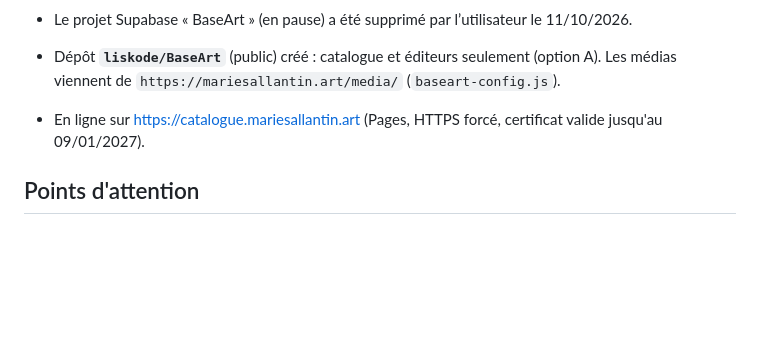
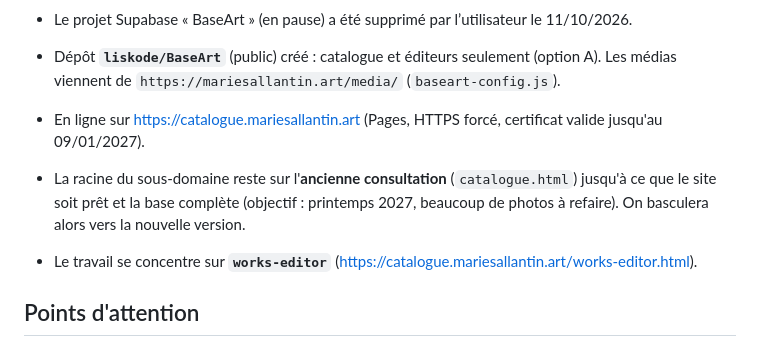
Before and after one commit to liskode/BaseArt, a Markdown page: NOTES-PROJET.md, the part around the change. GitHub-like rendering; blank space fills up the shorter version.

Commit message:
Note : la racine reste sur l'ancien catalogue, travail sur works-editor
Co-Authored-By: Claude Opus 5.5 <noreply@anthropic.com>

```diff
--- a/NOTES-PROJET.md
+++ b/NOTES-PROJET.md
@@ -34,6 +34,9 @@
 - Dépôt **`liskode/BaseArt`** (public) créé : catalogue et éditeurs seulement (option A). Les médias viennent de `https://mariesallantin.art/media/` (`baseart-config.js`).
 - En ligne sur https://catalogue.mariesallantin.art (Pages, HTTPS forcé, certificat valide jusqu'au 09/01/2027).
 
+- La racine du sous-domaine reste sur l'**ancienne consultation** (`catalogue.html`) jusqu'à ce que le site soit prêt et la base complète (objectif : printemps 2027, beaucoup de photos à refaire). On basculera alors vers la nouvelle version.
+- Le travail se concentre sur **`works-editor`** (https://catalogue.mariesallantin.art/works-editor.html).
+
 ## Points d'attention
 
 - Le mot de passe éditeur apparaît en clair dans le dépôt public `mariesallantin` (docs) et **dans le code** : `editor-common.js` et `catalogue.js` (`EDIT_PASS`), ainsi que comme valeur par défaut dans les 6 Edge Functions. À traiter : vérification côté serveur uniquement + nouveau secret.
```
